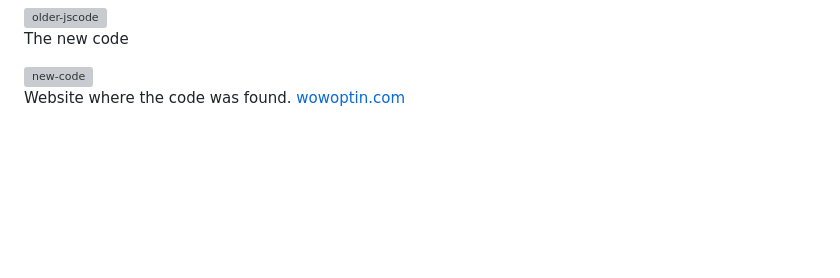
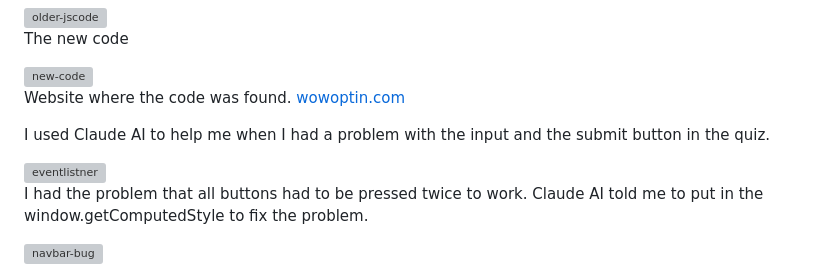
Before and after one commit to MrsmLisa/a-perfect-place-to-called-home, a Markdown page: TESTING.md, the part around the change. Rendered like a GitHub page; blank space fills up the shorter version; grey boxes are pictures that could not be loaded.

Commit message:
added more bugs

```diff
--- a/TESTING.md
+++ b/TESTING.md
@@ -98,3 +98,13 @@ The new code
 
 Website where the code was found.
 [wowoptin.com](https://wowoptin.com/disable-background-scrolling-when-popup-modal-is-open/)
+
+I used Claude AI to help me when I had a problem with the input and the submit button in the quiz.
+
+
+<img width="637" height="115" alt="eventlistner" src="https://github.com/user-attachments/assets/930178ff-ac1b-4c5a-9d08-49138fe31450" />
+
+
+I had the problem that all buttons had to be pressed twice to work. Claude AI told me to put in the window.getComputedStyle to fix the problem.
+
+<img width="522" height="250" alt="navbar-bug" src="https://github.com/user-attachments/assets/8960c74b-5d37-4146-99e9-caef3a9dec8b" />
```
